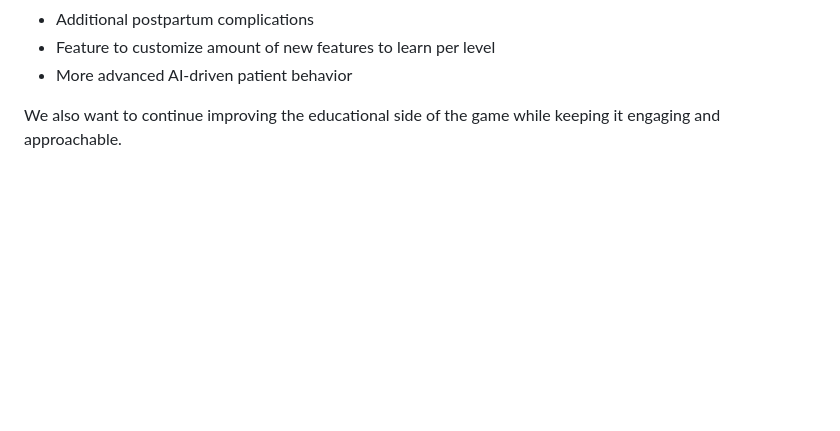
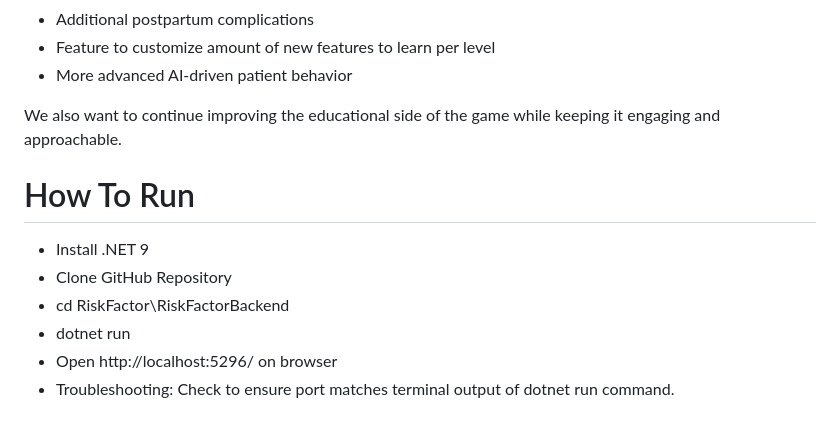
Before and after one commit to shriya-r/RiskFactor, a Markdown page: README.md, the part around the change. Rendered like a GitHub page; blank space fills up the shorter version.

Commit message:
Project Details

```diff
--- a/README.md
+++ b/README.md
@@ -404,3 +404,13 @@ We plan to add:
 * More advanced AI-driven patient behavior
 
 We also want to continue improving the educational side of the game while keeping it engaging and approachable.
+
+
+# How To Run
+
+* Install .NET 9
+* Clone GitHub Repository
+* cd RiskFactor\RiskFactorBackend
+* dotnet run
+* Open http://localhost:5296/ on browser
+* Troubleshooting: Check to ensure port matches terminal output of dotnet run command.
```
